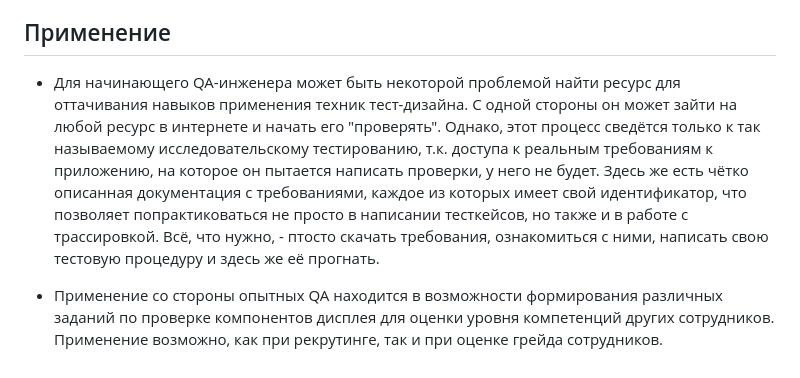
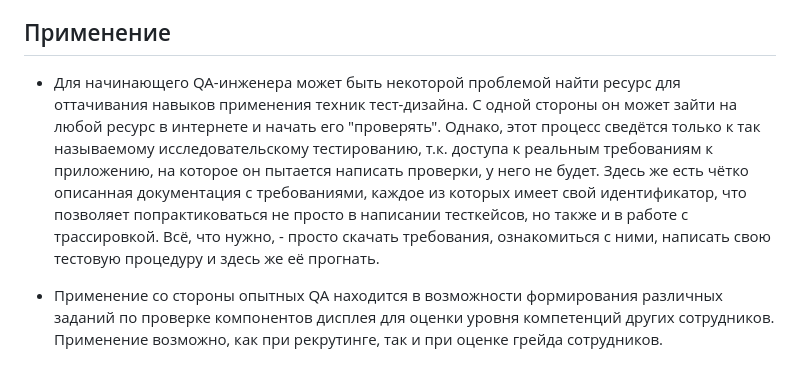
Before and after one commit to cyrus-harut/car-dashboard-display-simulator, a Markdown page: README.md, the part around the change. Drawn GitHub-style.

Commit message:
Update README.md
Исправлена опечатка

```diff
--- a/README.md
+++ b/README.md
@@ -11,6 +11,6 @@
 
 ## Применение
 
-- Для начинающего QA-инженера может быть некоторой проблемой найти ресурс для оттачивания навыков применения техник тест-дизайна. С одной стороны он может зайти на любой ресурс в интернете и начать его "проверять". Однако, этот процесс сведётся только к так называемому исследовательскому тестированию, т.к. доступа к реальным требованиям к приложению, на которое он пытается написать проверки, у него не будет. Здесь же есть чётко описанная документация с требованиями, каждое из которых имеет свой идентификатор, что позволяет попрактиковаться не просто в написании тесткейсов, но также и в работе с трассировкой. Всё, что нужно, - птосто скачать требования, ознакомиться с ними, написать свою тестовую процедуру и здесь же её прогнать.
+- Для начинающего QA-инженера может быть некоторой проблемой найти ресурс для оттачивания навыков применения техник тест-дизайна. С одной стороны он может зайти на любой ресурс в интернете и начать его "проверять". Однако, этот процесс сведётся только к так называемому исследовательскому тестированию, т.к. доступа к реальным требованиям к приложению, на которое он пытается написать проверки, у него не будет. Здесь же есть чётко описанная документация с требованиями, каждое из которых имеет свой идентификатор, что позволяет попрактиковаться не просто в написании тесткейсов, но также и в работе с трассировкой. Всё, что нужно, - просто скачать требования, ознакомиться с ними, написать свою тестовую процедуру и здесь же её прогнать.
 
 - Применение со стороны опытных QA находится в возможности формирования различных заданий по проверке компонентов дисплея для оценки уровня компетенций других сотрудников. Применение возможно, как при рекрутинге, так и при оценке грейда сотрудников.
```
